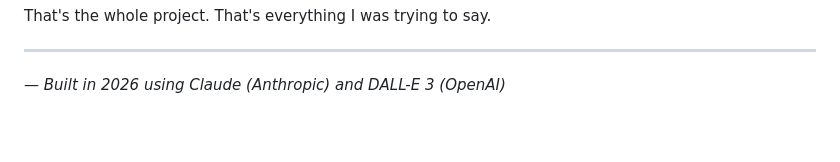
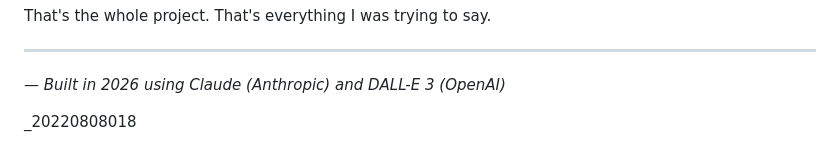
Before and after one commit to smhavci/KNOCK, a Markdown page: MANIFESTO.md, the part around the change. Rendered like a GitHub page; blank space fills up the shorter version.

```diff
--- a/MANIFESTO.md
+++ b/MANIFESTO.md
@@ -89,3 +89,5 @@ That's the whole project. That's everything I was trying to say.
 ---
 
 *— Built in 2026 using Claude (Anthropic) and DALL-E 3 (OpenAI)*
+
+_20220808018
```
Also changed, not shown: README.md (+2 -0 lines).
